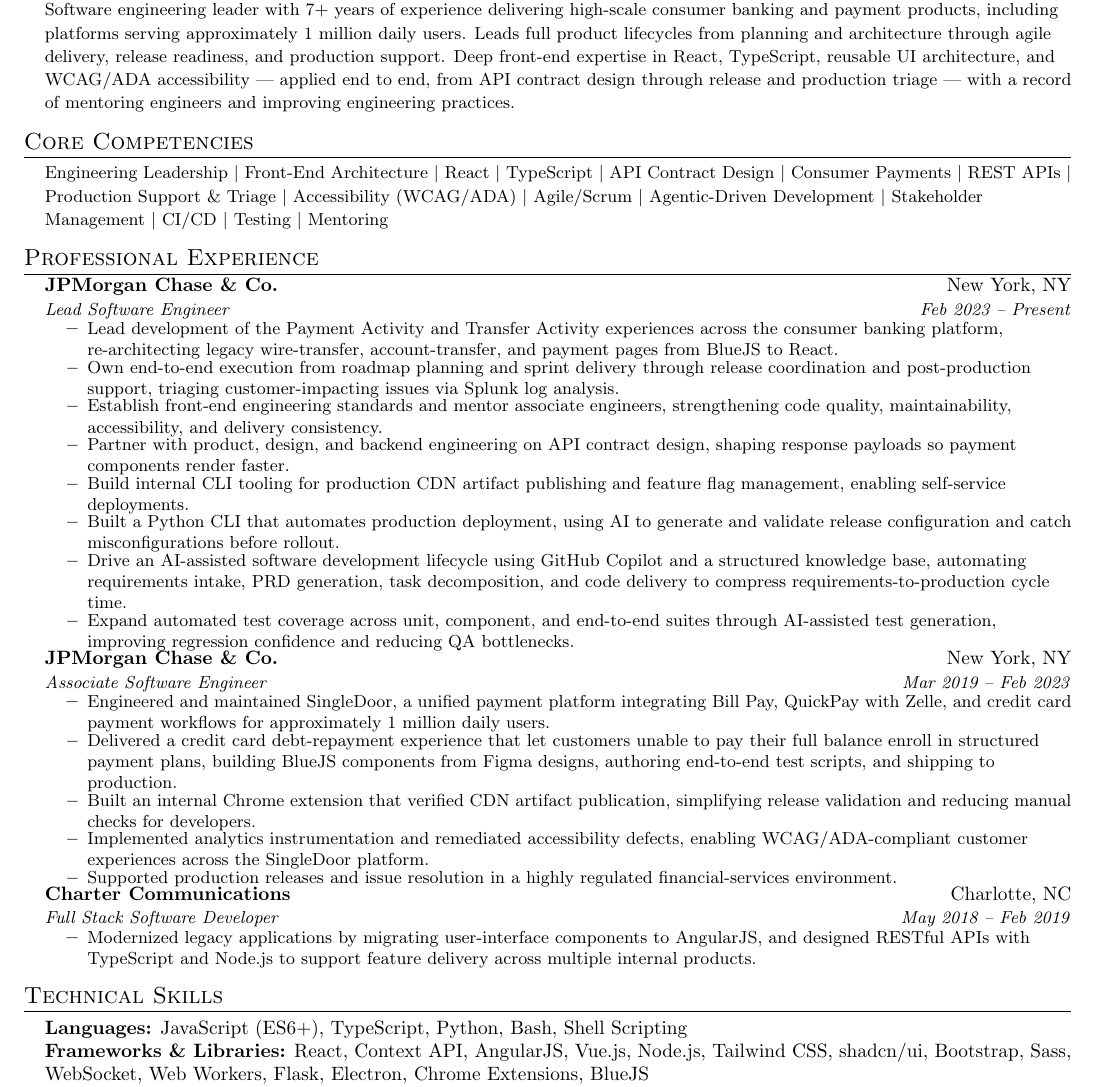
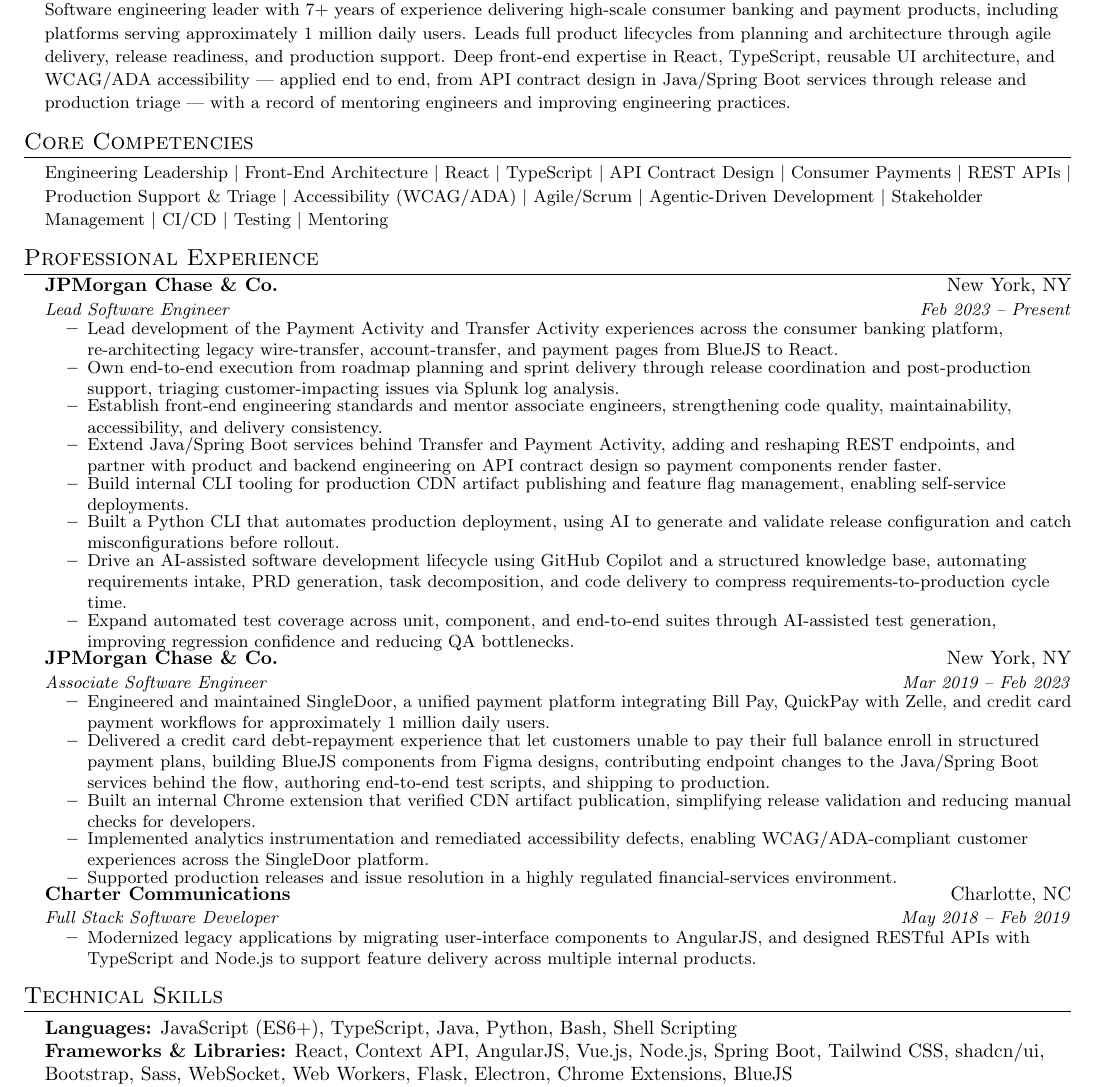
Before and after one commit to hellsalve017196/resumeInLatex, a LaTeX CV (resume.tex): part of the page, cut so that both start at the same text. Compiled offline with pdfLaTeX.

Commit message:
Add Java and Spring Boot to skills and JPMC role bullets

```diff
--- a/resume.tex
+++ b/resume.tex
@@ -99,7 +99,7 @@
 
 \section{Professional Summary}
 \resumeSubHeadingListStart
-  \item{\small Software engineering leader with 7+ years of experience delivering high-scale consumer banking and payment products, including platforms serving approximately 1 million daily users. Leads full product lifecycles from planning and architecture through agile delivery, release readiness, and production support. Deep front-end expertise in React, TypeScript, reusable UI architecture, and WCAG/ADA accessibility --- applied end to end, from API contract design through release and production triage --- with a record of mentoring engineers and improving engineering practices.}
+  \item{\small Software engineering leader with 7+ years of experience delivering high-scale consumer banking and payment products, including platforms serving approximately 1 million daily users. Leads full product lifecycles from planning and architecture through agile delivery, release readiness, and production support. Deep front-end expertise in React, TypeScript, reusable UI architecture, and WCAG/ADA accessibility --- applied end to end, from API contract design in Java/Spring Boot services through release and production triage --- with a record of mentoring engineers and improving engineering practices.}
 \resumeSubHeadingListEnd
 
 
@@ -123,7 +123,7 @@
       \resumeItem{Lead development of the Payment Activity and Transfer Activity experiences across the consumer banking platform, re-architecting legacy wire-transfer, account-transfer, and payment pages from BlueJS to React.}
       \resumeItem{Own end-to-end execution from roadmap planning and sprint delivery through release coordination and post-production support, triaging customer-impacting issues via Splunk log analysis.}
       \resumeItem{Establish front-end engineering standards and mentor associate engineers, strengthening code quality, maintainability, accessibility, and delivery consistency.}
-      \resumeItem{Partner with product, design, and backend engineering on API contract design, shaping response payloads so payment components render faster.}
+      \resumeItem{Extend Java/Spring Boot services behind Transfer and Payment Activity, adding and reshaping REST endpoints, and partner with product and backend engineering on API contract design so payment components render faster.}
       \resumeItem{Build internal CLI tooling for production CDN artifact publishing and feature flag management, enabling self-service deployments.}
       \resumeItem{Built a Python CLI that automates production deployment, using AI to generate and validate release configuration and catch misconfigurations before rollout.}
       \resumeItem{Drive an AI-assisted software development lifecycle using GitHub Copilot and a structured knowledge base, automating requirements intake, PRD generation, task decomposition, and code delivery to compress requirements-to-production cycle time.}
@@ -135,7 +135,7 @@
     {Associate Software Engineer}{Mar 2019 -- Feb 2023}
     \resumeItemListStart
       \resumeItem{Engineered and maintained SingleDoor, a unified payment platform integrating Bill Pay, QuickPay with Zelle, and credit card payment workflows for approximately 1 million daily users.}
-      \resumeItem{Delivered a credit card debt-repayment experience that let customers unable to pay their full balance enroll in structured payment plans, building BlueJS components from Figma designs, authoring end-to-end test scripts, and shipping to production.}
+      \resumeItem{Delivered a credit card debt-repayment experience that let customers unable to pay their full balance enroll in structured payment plans, building BlueJS components from Figma designs, contributing endpoint changes to the Java/Spring Boot services behind the flow, authoring end-to-end test scripts, and shipping to production.}
       \resumeItem{Built an internal Chrome extension that verified CDN artifact publication, simplifying release validation and reducing manual checks for developers.}
       \resumeItem{Implemented analytics instrumentation and remediated accessibility defects, enabling WCAG/ADA-compliant customer experiences across the SingleDoor platform.}
       \resumeItem{Supported production releases and issue resolution in a highly regulated financial-services environment.}
@@ -155,8 +155,8 @@
 \section{Technical Skills}
 \resumeSubHeadingListStart
   \item{
-    \textbf{Languages:} JavaScript (ES6+), TypeScript, Python, Bash, Shell Scripting \\
-    \textbf{Frameworks \& Libraries:} React, Context API, AngularJS, Vue.js, Node.js, Tailwind CSS, shadcn/ui, Bootstrap, Sass, WebSocket, Web Workers, Flask, Electron, Chrome Extensions, BlueJS \\
+    \textbf{Languages:} JavaScript (ES6+), TypeScript, Java, Python, Bash, Shell Scripting \\
+    \textbf{Frameworks \& Libraries:} React, Context API, AngularJS, Vue.js, Node.js, Spring Boot, Tailwind CSS, shadcn/ui, Bootstrap, Sass, WebSocket, Web Workers, Flask, Electron, Chrome Extensions, BlueJS \\
     \textbf{Cloud, Tools \& Practices:} AWS, Git, Webpack, Babel, REST APIs, JIRA, Figma, Jest, Cypress, Playwright, CI/CD, Splunk, Claude Code, GitHub Copilot, analytics instrumentation
   }
 \resumeSubHeadingListEnd
```
Also changed, not shown: Ali_Abdullah_Khan_Resume.pdf.
